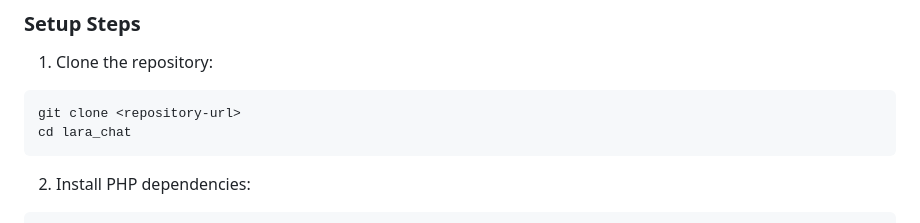
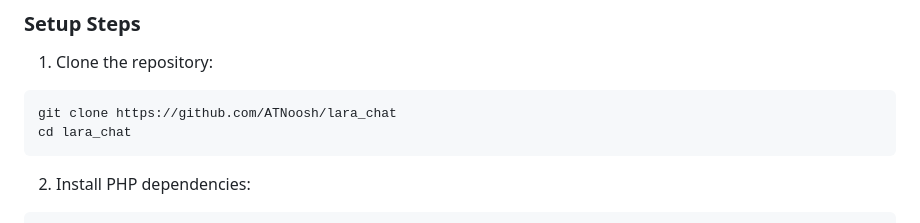
Before and after one commit to ATNoosh/lara_chat, a Markdown page: README.md, the part around the change. GitHub-like rendering.

Commit message:
up: readme

````diff
--- a/README.md
+++ b/README.md
@@ -24,7 +24,7 @@ A simple chat application built with Laravel and Vue.js that uses Laravel Reverb
 
 1. Clone the repository:
 ```bash
-git clone <repository-url>
+git clone https://github.com/ATNoosh/lara_chat
 cd lara_chat
 ```
 
````
